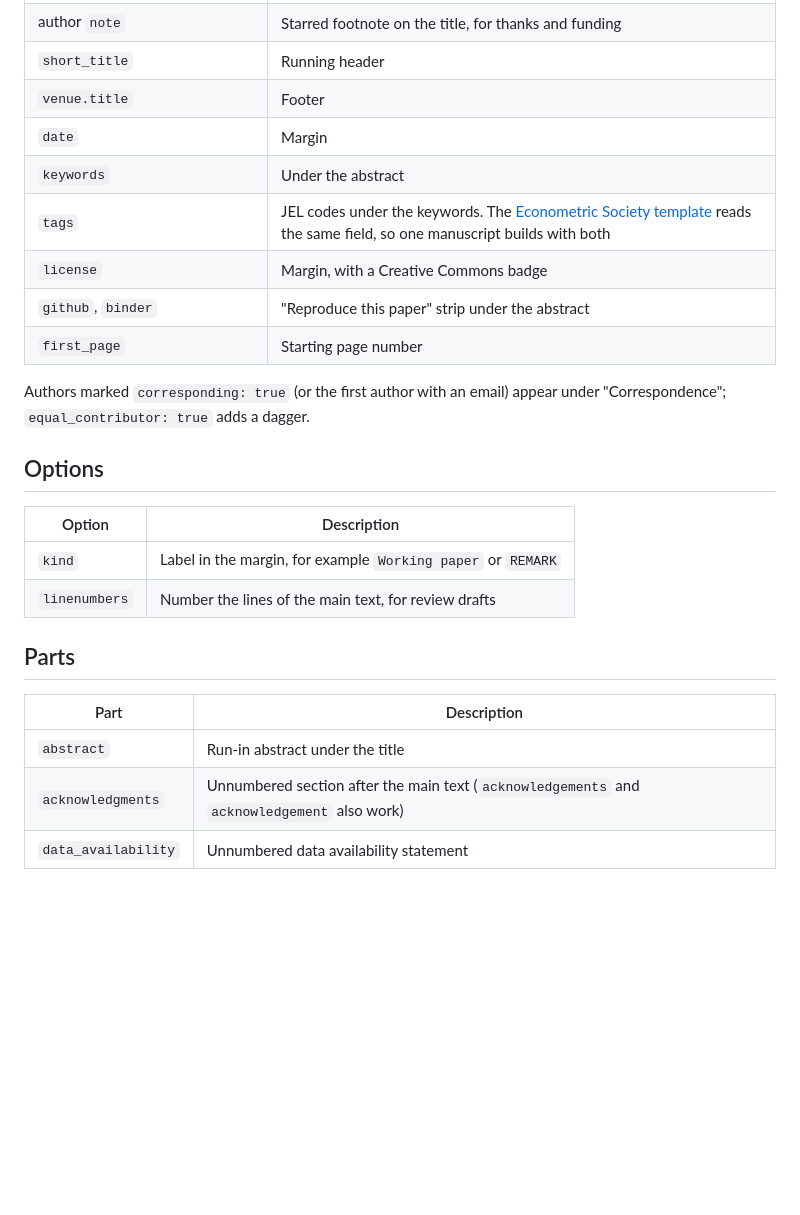
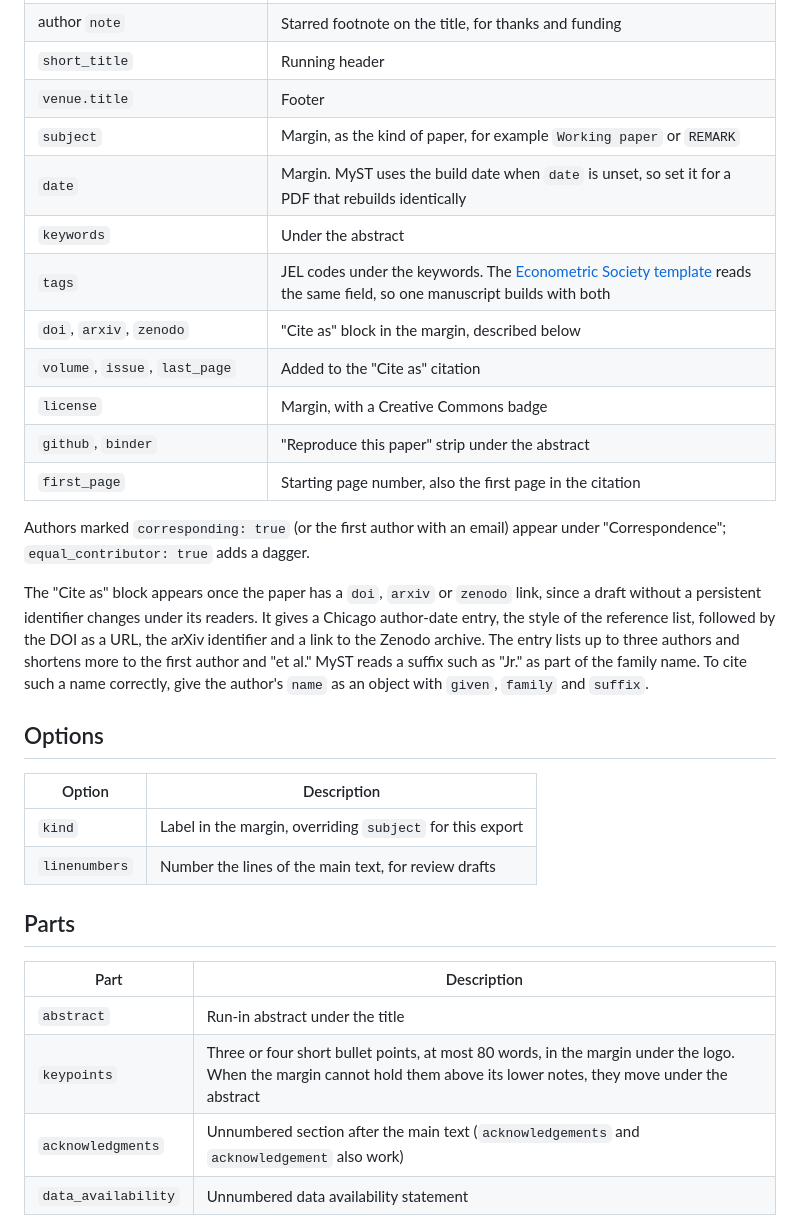
Before and after one commit to econ-ark/econ-ark-myst, a Markdown page: README.md, the part around the change. Drawn GitHub-style; blank space fills up the shorter version.

Commit message:
Exercise and document the new margin fields

```diff
--- a/README.md
+++ b/README.md
@@ -31,20 +31,25 @@ While the repository is private, MyST cannot download it and the URL above fails
 | author `note` | Starred footnote on the title, for thanks and funding |
 | `short_title` | Running header |
 | `venue.title` | Footer |
-| `date` | Margin |
+| `subject` | Margin, as the kind of paper, for example `Working paper` or `REMARK` |
+| `date` | Margin. MyST uses the build date when `date` is unset, so set it for a PDF that rebuilds identically |
 | `keywords` | Under the abstract |
 | `tags` | JEL codes under the keywords. The [Econometric Society template](https://github.com/alanlujan91/econsoc_template) reads the same field, so one manuscript builds with both |
+| `doi`, `arxiv`, `zenodo` | "Cite as" block in the margin, described below |
+| `volume`, `issue`, `last_page` | Added to the "Cite as" citation |
 | `license` | Margin, with a Creative Commons badge |
 | `github`, `binder` | "Reproduce this paper" strip under the abstract |
-| `first_page` | Starting page number |
+| `first_page` | Starting page number, also the first page in the citation |
 
 Authors marked `corresponding: true` (or the first author with an email) appear under "Correspondence"; `equal_contributor: true` adds a dagger.
+
+The "Cite as" block appears once the paper has a `doi`, `arxiv` or `zenodo` link, since a draft without a persistent identifier changes under its readers. It gives a Chicago author-date entry, the style of the reference list, followed by the DOI as a URL, the arXiv identifier and a link to the Zenodo archive. The entry lists up to three authors and shortens more to the first author and "et al." MyST reads a suffix such as "Jr." as part of the family name. To cite such a name correctly, give the author's `name` as an object with `given`, `family` and `suffix`.
 
 ## Options
 
 | Option | Description |
 |--------|-------------|
-| `kind` | Label in the margin, for example `Working paper` or `REMARK` |
+| `kind` | Label in the margin, overriding `subject` for this export |
 | `linenumbers` | Number the lines of the main text, for review drafts |
 
 ## Parts
@@ -52,6 +57,7 @@ Authors marked `corresponding: true` (or the first author with an email) appear
 | Part | Description |
 |------|-------------|
 | `abstract` | Run-in abstract under the title |
+| `keypoints` | Three or four short bullet points, at most 80 words, in the margin under the logo. When the margin cannot hold them above its lower notes, they move under the abstract |
 | `acknowledgments` | Unnumbered section after the main text (`acknowledgements` and `acknowledgement` also work) |
 | `data_availability` | Unnumbered data availability statement |
 | `declaration` | Unnumbered declaration of competing interest |
```
Also changed, not shown: examples/paper.md (+14 -1 lines), thumbnail.png, 2 other files.
